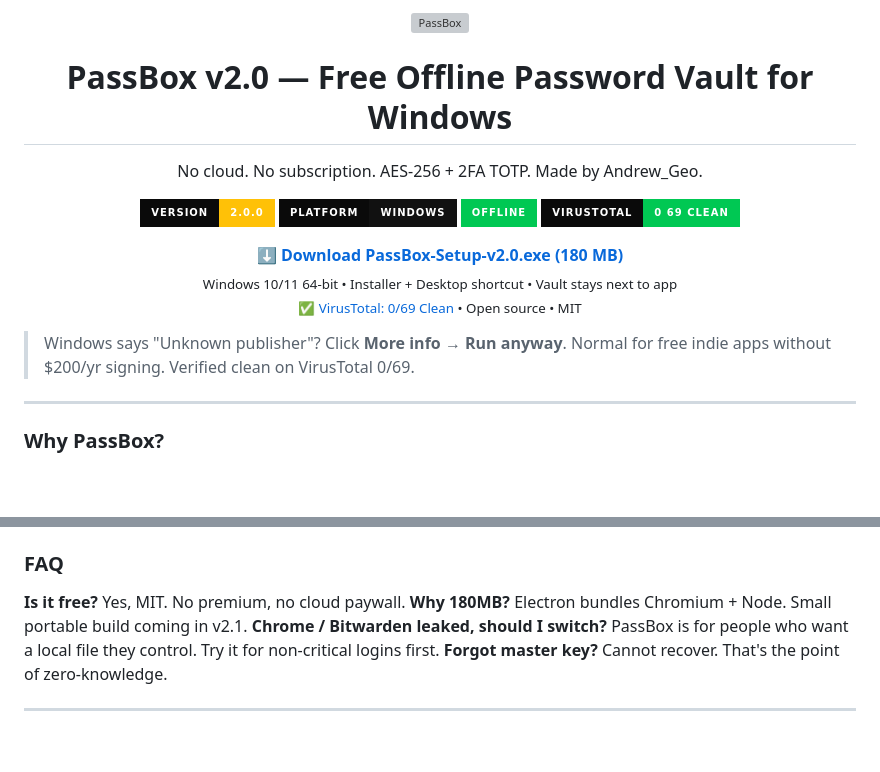
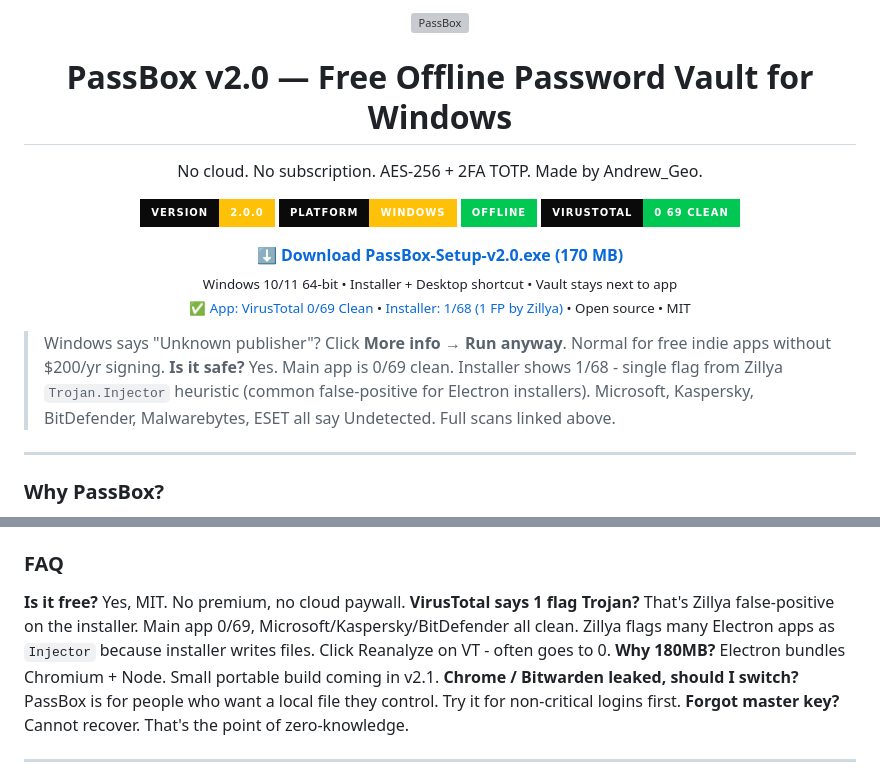
Before and after one commit to Andrew-Geo1/PassBox, a Markdown page: README.md, 2 parts joined by grey strips. GitHub-like rendering; badges without logos; blank space fills up the shorter version; grey boxes are pictures that could not be loaded.

```diff
--- a/README.md
+++ b/README.md
@@ -7,18 +7,19 @@
 
 <p align="center">
   <img src="https://img.shields.io/badge/version-2.0.0-FFC107?style=for-the-badge&labelColor=0A0A0A" alt="version"/>
-  <img src="https://img.shields.io/badge/platform-Windows-111111?style=for-the-badge&labelColor=0A0A0A" alt="windows"/>
+  <img src="https://img.shields.io/badge/platform-Windows-FFC107?style=for-the-badge&labelColor=0A0A0A" alt="windows"/>
   <img src="https://img.shields.io/badge/offline-00C853?style=for-the-badge&labelColor=0A0A0A" alt="offline"/>
   <img src="https://img.shields.io/badge/VirusTotal-0_69_clean-00C853?style=for-the-badge&labelColor=0A0A0A" alt="virustotal"/>
 </p>
 
 <p align="center">
-  <a href="https://github.com/Andrew-Geo1/PassBox/releases/download/v2.0.0/PassBox-Setup-v2.0.exe"><b>⬇ Download PassBox-Setup-v2.0.exe (180 MB)</b></a><br/>
+  <a href="https://github.com/Andrew-Geo1/PassBox/releases/download/v2.0.0/PassBox-Setup-v2.0.exe"><b>⬇ Download PassBox-Setup-v2.0.exe (170 MB)</b></a><br/>
   <sub>Windows 10/11 64-bit • Installer + Desktop shortcut • Vault stays next to app</sub><br/>
-  <sub>✅ <a href="https://www.virustotal.com/gui/file/1786b10b315b93377571fe3b6d5d2781e9290421554aaf6cb23b807295014c5a/detection">VirusTotal: 0/69 Clean</a> • Open source • MIT</sub>
+  <sub>✅ <a href="https://www.virustotal.com/gui/file/1786b10b315b93377571fe3b6d5d2781e9290421554aaf6cb23b807295014c5a/detection">App: VirusTotal 0/69 Clean</a> • <a href="https://www.virustotal.com/gui/file/70df2e11e6c1c020aab89b985a289cea0a8d1975af54e6045e4600d4266f08a1/detection">Installer: 1/68 (1 FP by Zillya)</a> • Open source • MIT</sub>
 </p>
 
-> Windows says "Unknown publisher"? Click **More info → Run anyway**. Normal for free indie apps without $200/yr signing. Verified clean on VirusTotal 0/69.
+> Windows says "Unknown publisher"? Click **More info → Run anyway**. Normal for free indie apps without $200/yr signing.
+> **Is it safe?** Yes. Main app is 0/69 clean. Installer shows 1/68 - single flag from Zillya `Trojan.Injector` heuristic (common false-positive for Electron installers). Microsoft, Kaspersky, BitDefender, Malwarebytes, ESET all say Undetected. Full scans linked above.
 
 ---
 
@@ -60,6 +61,7 @@
 
 ### FAQ
 **Is it free?** Yes, MIT. No premium, no cloud paywall.
+**VirusTotal says 1 flag Trojan?** That's Zillya false-positive on the installer. Main app 0/69, Microsoft/Kaspersky/BitDefender all clean. Zillya flags many Electron apps as `Injector` because installer writes files. Click Reanalyze on VT - often goes to 0.
 **Why 180MB?** Electron bundles Chromium + Node. Small portable build coming in v2.1.
 **Chrome / Bitwarden leaked, should I switch?** PassBox is for people who want a local file they control. Try it for non-critical logins first.
 **Forgot master key?** Cannot recover. That's the point of zero-knowledge.
```
Also changed, not shown: other parts of README.md (+1 -1 lines).
